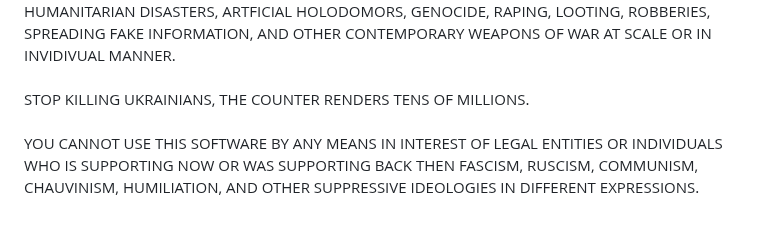
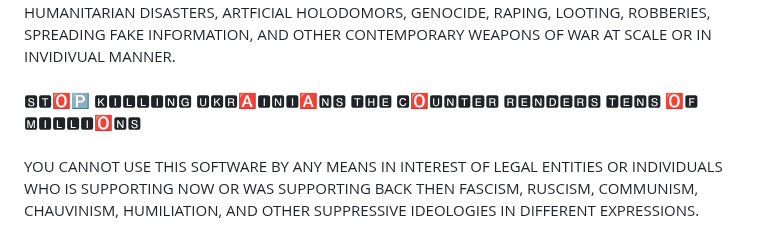
Before and after one commit to 5HT/5HT, a Markdown page: README.md, the part around the change. Rendered like a GitHub page.

```diff
--- a/README.md
+++ b/README.md
@@ -22,9 +22,9 @@
                  GENOCIDE, RAPING, LOOTING, ROBBERIES, SPREADING FAKE INFORMATION,
                  AND OTHER CONTEMPORARY WEAPONS OF WAR AT SCALE OR IN INVIDIVUAL MANNER.
             </div><br>
-            <div>
-                 STOP KILLING UKRAINIANS,
-                 THE COUNTER RENDERS TENS OF MILLIONS.
+            <div style="font-size:16px;">
+                 🆂🆃🅾🅿 🅺🅸🅻🅻🅸🅽🅶 🆄🅺🆁🅰🅸🅽🅸🅰🅽🆂
+🆃🅷🅴 🅲🅾🆄🅽🆃🅴🆁 🆁🅴🅽🅳🅴🆁🆂 🆃🅴🅽🆂 🅾🅵 🅼🅸🅻🅻🅸🅾🅽🆂
             </div><br>
             <div>
                  YOU CANNOT USE THIS SOFTWARE BY ANY MEANS IN INTEREST OF LEGAL
```
